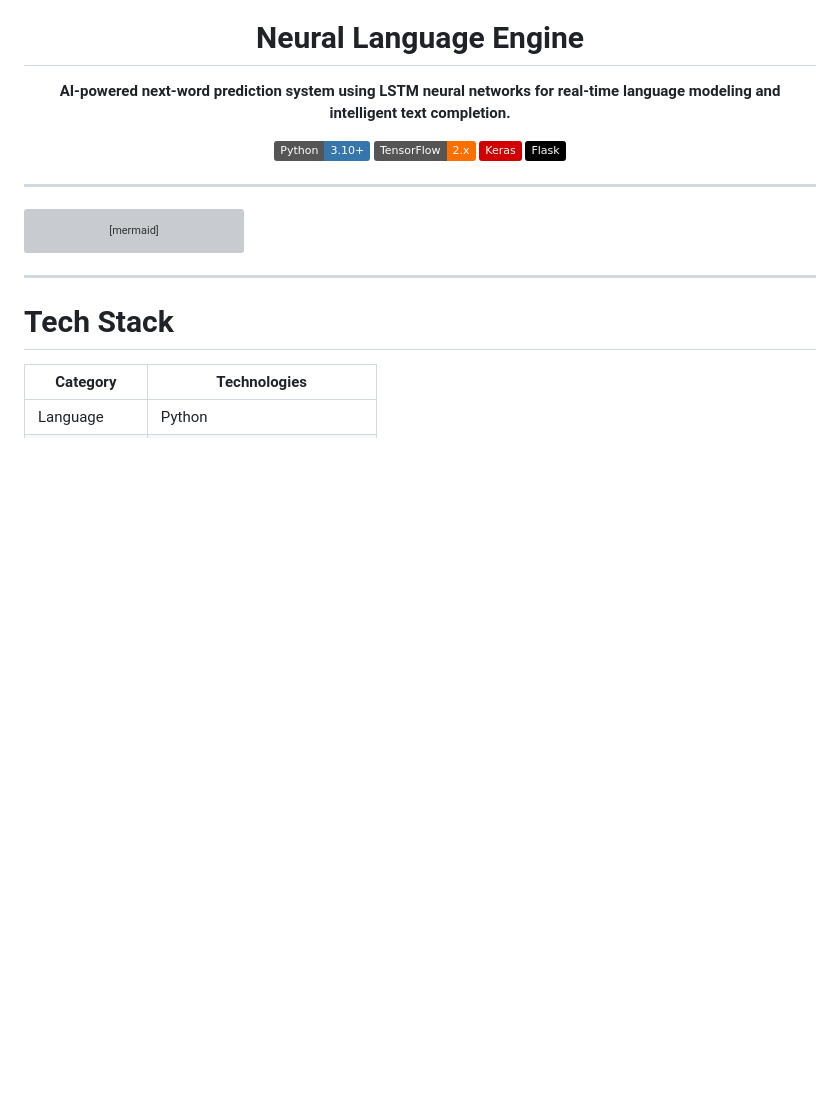
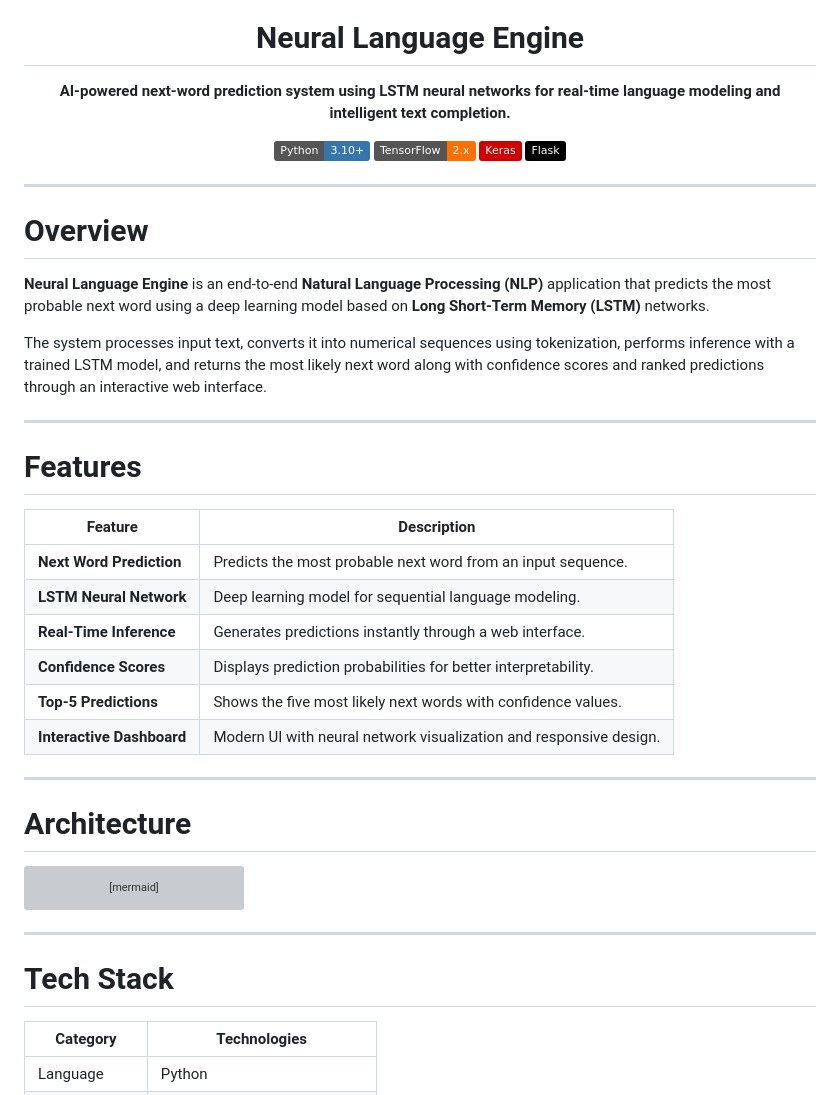
Before and after one commit to MaddipatlaChetan24/Neural-Language-Engine, a Markdown page: README.md, the part around the change. Drawn GitHub-style; badges without logos; blank space fills up the shorter version; grey boxes are pictures that could not be loaded.

````diff
--- a/README.md
+++ b/README.md
@@ -12,6 +12,29 @@
 </div>
 
 ---
+
+# Overview
+
+**Neural Language Engine** is an end-to-end **Natural Language Processing (NLP)** application that predicts the most probable next word using a deep learning model based on **Long Short-Term Memory (LSTM)** networks.
+
+The system processes input text, converts it into numerical sequences using tokenization, performs inference with a trained LSTM model, and returns the most likely next word along with confidence scores and ranked predictions through an interactive web interface.
+
+---
+
+# Features
+
+| Feature | Description |
+|----------|-------------|
+| **Next Word Prediction** | Predicts the most probable next word from an input sequence. |
+| **LSTM Neural Network** | Deep learning model for sequential language modeling. |
+| **Real-Time Inference** | Generates predictions instantly through a web interface. |
+| **Confidence Scores** | Displays prediction probabilities for better interpretability. |
+| **Top-5 Predictions** | Shows the five most likely next words with confidence values. |
+| **Interactive Dashboard** | Modern UI with neural network visualization and responsive design. |
+
+---
+
+# Architecture
 
 ```mermaid
 flowchart LR
````
